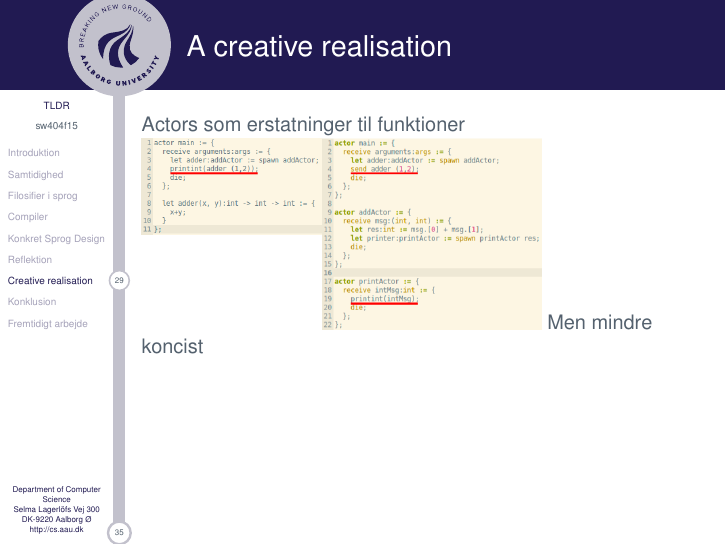
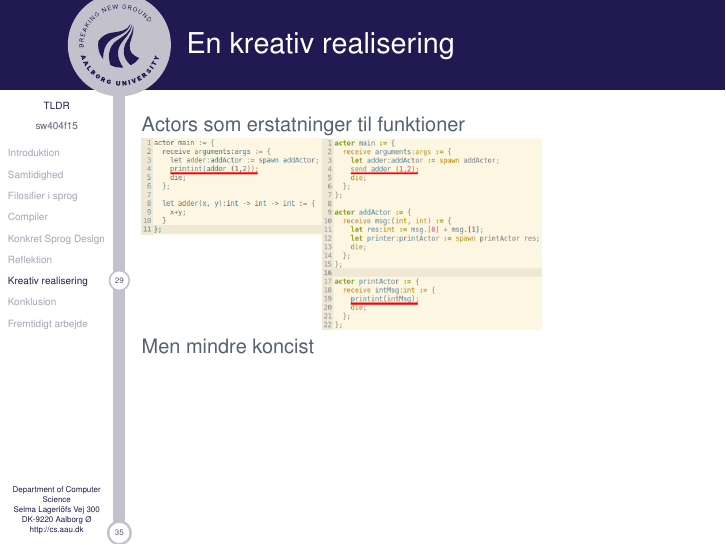
Before and after one commit to simonvandel/TLDR, LaTeX slides (ExamPresentation/main.tex, which reads ExamPresentation/slides/Heider.tex): page 30 of 36. Compiled offline with pdfLaTeX.

Commit message:
Slides heider

```diff
--- a/ExamPresentation/slides/Heider.tex
+++ b/ExamPresentation/slides/Heider.tex
@@ -15,9 +15,9 @@
 \begin{frame}
-	\frametitle{A creative realisation}
+	\frametitle{En kreativ realisering}
 	%Actors instead of functions, spread the responsiblity, an interesting side-effect
 	%This encourages the user to model problem with actors, providing transparency of the actual working of the compiler( but not consise, as expressing as a function)
 	Actors som erstatninger til funktioner
-	\includegraphics[width=200px]{Images/actorFunc.png}
+	\includegraphics[width=200px]{Images/actorFunc.png}\newline
 	Men mindre koncist
 \end{frame}
 
```
Also changed, not shown: ExamPresentation/slides/Heider.tex (2 more changed lines).
